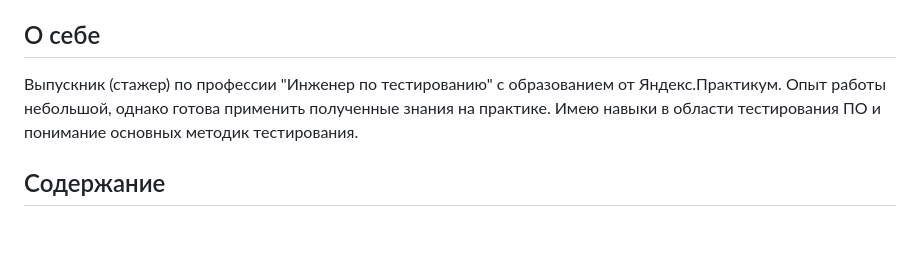
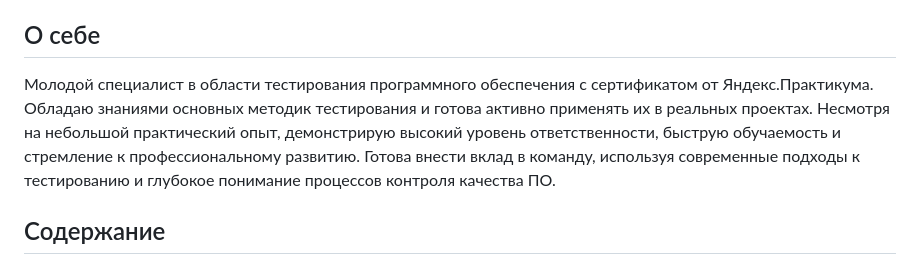
Before and after one commit to TanyaTechChec/Portfolio, a Markdown page: portfolio_tatiana_astakhova.md, the part around the change. Drawn GitHub-style; blank space fills up the shorter version.

```diff
--- a/portfolio_tatiana_astakhova.md
+++ b/portfolio_tatiana_astakhova.md
@@ -7,9 +7,7 @@
 - **Телефон:** 8 995-880-39-19
 
 ## О себе
-Выпускник (стажер) по профессии "Инженер по тестированию" с образованием от Яндекс.Практикум.
-Опыт работы небольшой, однако готова применить полученные знания на практике.
-Имею навыки в области тестирования ПО и понимание основных методик тестирования.
+Молодой специалист в области тестирования программного обеспечения с сертификатом от Яндекс.Практикума. Обладаю знаниями основных методик тестирования и готова активно применять их в реальных проектах. Несмотря на небольшой практический опыт, демонстрирую высокий уровень ответственности, быструю обучаемость и стремление к профессиональному развитию. Готова внести вклад в команду, используя современные подходы к тестированию и глубокое понимание процессов контроля качества ПО.
 
 ## Содержание
 1. **Проекты по тестированию ПО**
```
